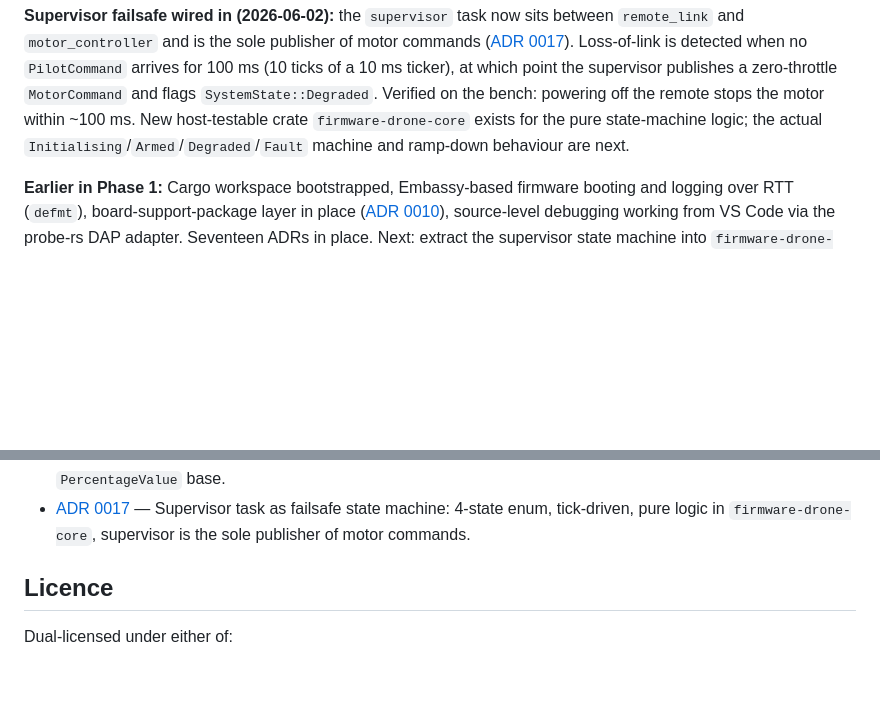
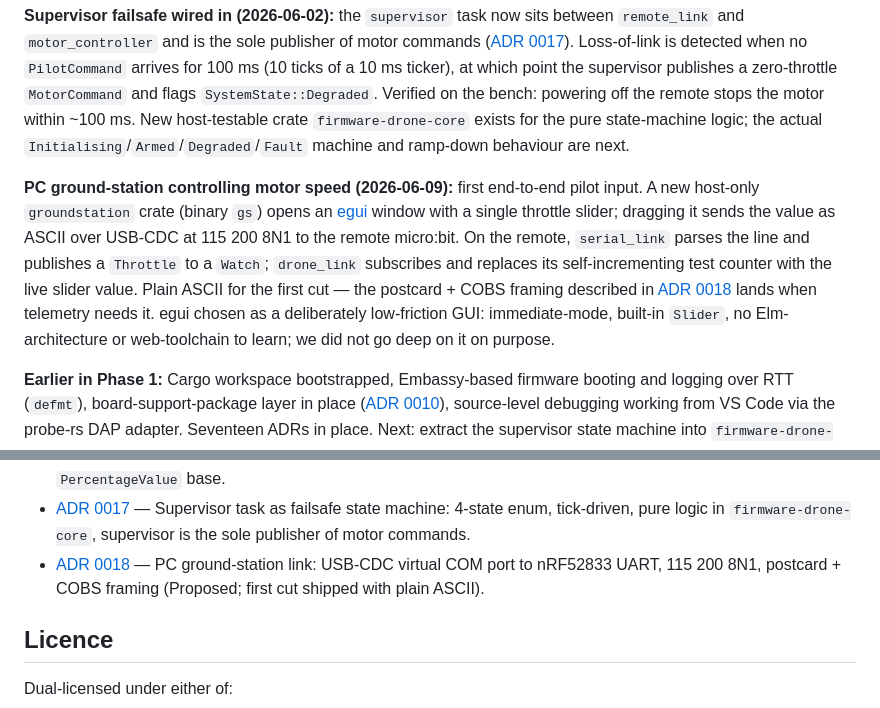
Before and after one commit to neilpate/Drone, a Markdown page: README.md, 2 parts joined by grey strips. Rendered like a GitHub page; blank space fills up the shorter version.

Commit message:
docs(readme): add ground-station milestone, link ADR 0018
Status now reflects PC-driven motor speed via egui slider over USB-CDC. Adds ADR 0018 to the index (still Proposed; first cut shipped with plain ASCII rather than the postcard+COBS target).

```diff
--- a/README.md
+++ b/README.md
@@ -9,6 +9,8 @@ The drone is the artefact; understanding the whole stack end-to-end is the deliv
 **Phase 1 in progress.** End-to-end throttle control working on hardware (2026-06-01): the remote sweeps a `Throttle` value, ships it inside a `PilotCommand` over the IEEE 802.15.4 link ([ADR 0014](doc/decisions/0014-radio-protocol-ieee802154.md)), the drone's `remote_link` task republishes via `Watch<PilotCommand>` ([ADR 0013](doc/decisions/0013-async-communication-primitives.md)), and the `motor_controller` task drives a brushed motor through the L9110 H-bridge via the nRF PWM peripheral. First shared wire types live in `firmware-types`, which is also the first crate to carry host unit tests — postcard round-trip plus a custom `Deserialize` that enforces the `Throttle` 0..=1 invariant at the wire boundary (the bench surfaced a real garbage-packet hard fault and the test pins the fix in place). Test-wiring pattern recorded in [ADR 0015](doc/decisions/0015-host-testing-no-std-crates.md).
 
 **Supervisor failsafe wired in (2026-06-02):** the `supervisor` task now sits between `remote_link` and `motor_controller` and is the sole publisher of motor commands ([ADR 0017](doc/decisions/0017-supervisor-failsafe-state-machine.md)). Loss-of-link is detected when no `PilotCommand` arrives for 100 ms (10 ticks of a 10 ms ticker), at which point the supervisor publishes a zero-throttle `MotorCommand` and flags `SystemState::Degraded`. Verified on the bench: powering off the remote stops the motor within ~100 ms. New host-testable crate `firmware-drone-core` exists for the pure state-machine logic; the actual `Initialising`/`Armed`/`Degraded`/`Fault` machine and ramp-down behaviour are next.
+
+**PC ground-station controlling motor speed (2026-06-09):** first end-to-end pilot input. A new host-only `groundstation` crate (binary `gs`) opens an [egui](https://github.com/emilk/egui) window with a single throttle slider; dragging it sends the value as ASCII over USB-CDC at 115 200 8N1 to the remote micro:bit. On the remote, `serial_link` parses the line and publishes a `Throttle` to a `Watch`; `drone_link` subscribes and replaces its self-incrementing test counter with the live slider value. Plain ASCII for the first cut — the postcard + COBS framing described in [ADR 0018](doc/decisions/0018-pc-link-uart-postcard-cobs.md) lands when telemetry needs it. egui chosen as a deliberately low-friction GUI: immediate-mode, built-in `Slider`, no Elm-architecture or web-toolchain to learn; we did not go deep on it on purpose.
 
 **Earlier in Phase 1:** Cargo workspace bootstrapped, Embassy-based firmware booting and logging over RTT (`defmt`), board-support-package layer in place ([ADR 0010](doc/decisions/0010-board-support-package.md)), source-level debugging working from VS Code via the probe-rs DAP adapter. Seventeen ADRs in place. Next: extract the supervisor state machine into `firmware-drone-core` with host tests (ramp-down on link loss + refuse-recovery-until-zero-throttle), then real pilot inputs (PC-side joystick / ground station app), framing envelope with sequence-monotonicity rejection, then ICM-42688 SPI bring-up once the breakout arrives.
 
@@ -52,6 +54,7 @@ See [doc/00-vision.md](doc/00-vision.md) for the full vision and the phased mile
 - [ADR 0015](doc/decisions/0015-host-testing-no-std-crates.md) — Host-testable `no_std` crates: `cfg_attr(not(test), no_std)`, inline `mod tests`, `cargo test` honours `default-members`.
 - [ADR 0016](doc/decisions/0016-newtype-per-physical-quantity.md) — Newtype per physical quantity for shared types: distinct newtypes per quantity, no shared `PercentageValue` base.
 - [ADR 0017](doc/decisions/0017-supervisor-failsafe-state-machine.md) — Supervisor task as failsafe state machine: 4-state enum, tick-driven, pure logic in `firmware-drone-core`, supervisor is the sole publisher of motor commands.
+- [ADR 0018](doc/decisions/0018-pc-link-uart-postcard-cobs.md) — PC ground-station link: USB-CDC virtual COM port to nRF52833 UART, 115 200 8N1, postcard + COBS framing (Proposed; first cut shipped with plain ASCII).
 
 ## Licence
 
```
